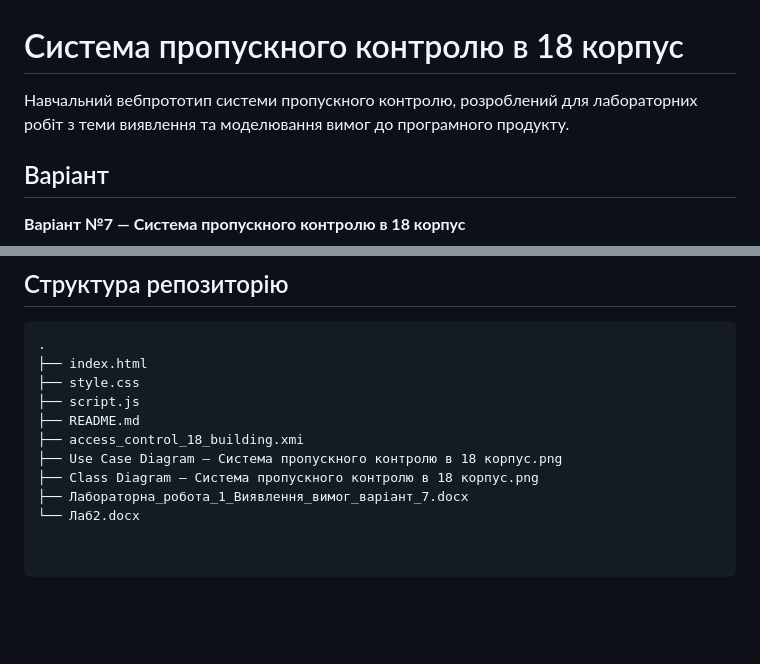
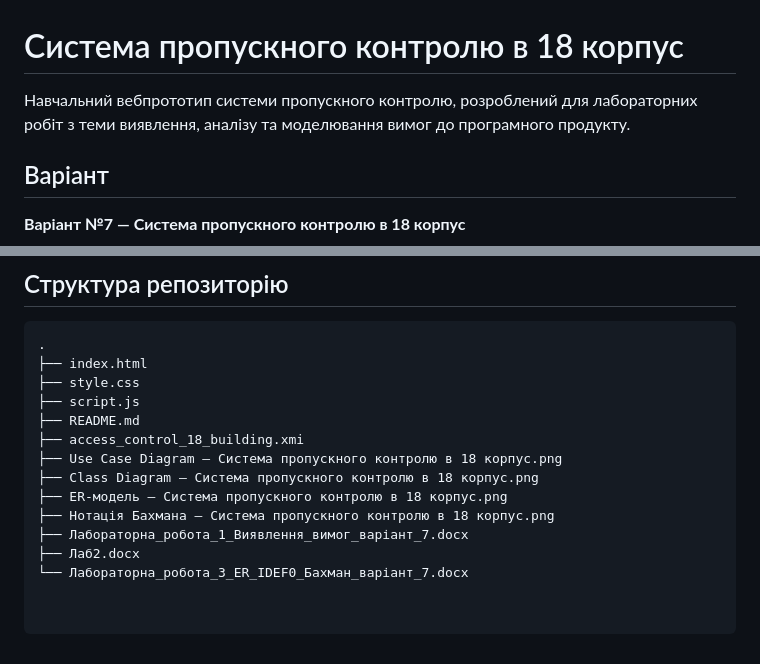
Before and after one commit to vvivchar-bit/-1.., a Markdown page: README.md, 2 parts joined by grey strips. GitHub-like rendering; blank space fills up the shorter version.

```diff
--- a/README.md
+++ b/README.md
@@ -1,6 +1,6 @@
 # Система пропускного контролю в 18 корпус
 
-Навчальний вебпрототип системи пропускного контролю, розроблений для лабораторних робіт з теми виявлення та моделювання вимог до програмного продукту.
+Навчальний вебпрототип системи пропускного контролю, розроблений для лабораторних робіт з теми виявлення, аналізу та моделювання вимог до програмного продукту.
 
 ## Варіант
 
@@ -86,5 +95,8 @@
 ├── access_control_18_building.xmi
 ├── Use Case Diagram — Система пропускного контролю в 18 корпус.png
 ├── Class Diagram — Система пропускного контролю в 18 корпус.png
+├── ER-модель — Система пропускного контролю в 18 корпус.png
+├── Нотація Бахмана — Система пропускного контролю в 18 корпус.png
 ├── Лабораторна_робота_1_Виявлення_вимог_варіант_7.docx
-└── Лаб2.docx
+├── Лаб2.docx
+└── Лабораторна_робота_3_ER_IDEF0_Бахман_варіант_7.docx
```
Also changed, not shown: other parts of README.md (+25 -16 lines).
